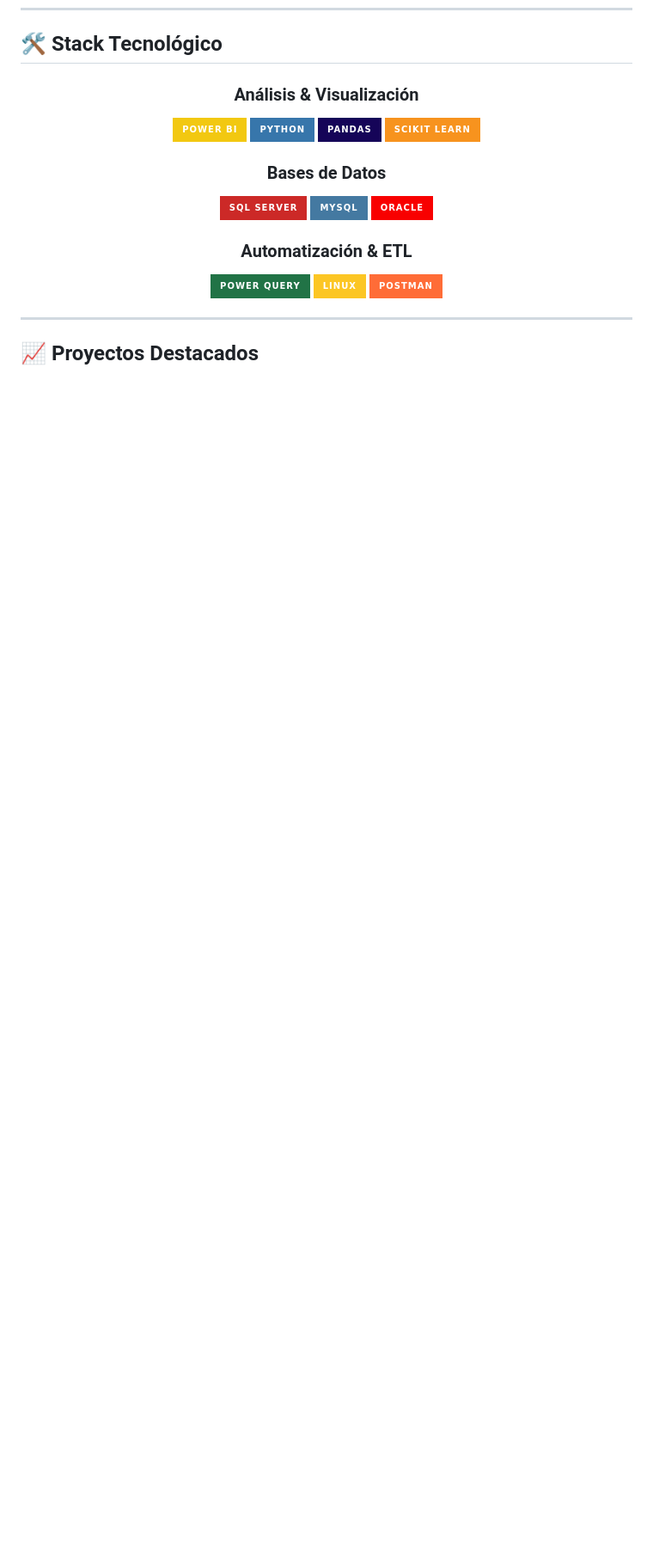
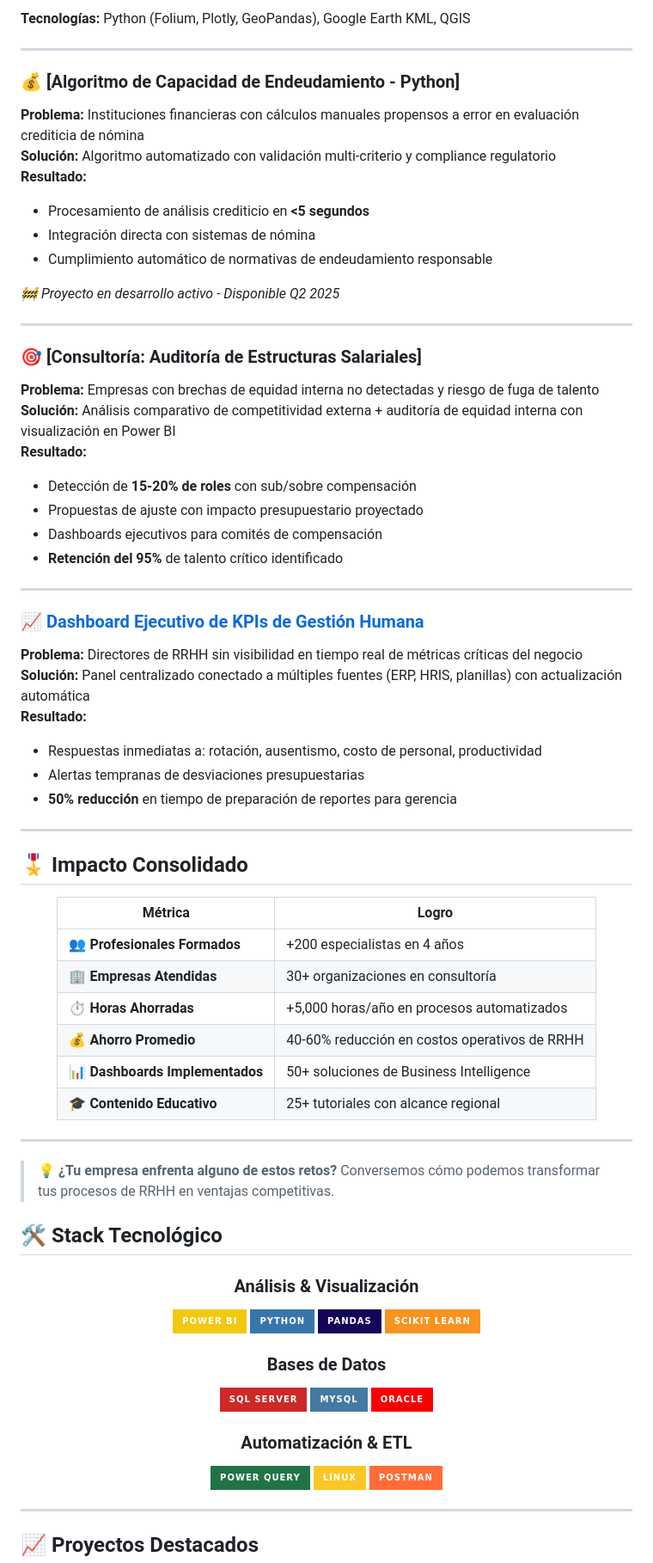
Before and after one commit to drjay2018/drjay2018, a Markdown page: README.md, the part around one of its changes. Shown at 86% size. Rendered like a GitHub page; badges without logos; blank space fills up the shorter version.

```diff
--- a/README.md
+++ b/README.md
@@ -63,3 +105,58 @@ Ayudo a empresas y profesionales de RRHH a dejar de **"suponer"** y empezar a **
+**Tecnologías:** Python (Folium, Plotly, GeoPandas), Google Earth KML, QGIS
+
+---
+
+### 💰 [Algoritmo de Capacidad de Endeudamiento - Python]
+**Problema:** Instituciones financieras con cálculos manuales propensos a error en evaluación crediticia de nómina
+**Solución:** Algoritmo automatizado con validación multi-criterio y compliance regulatorio
+**Resultado:**
+- Procesamiento de análisis crediticio en **<5 segundos**
+- Integración directa con sistemas de nómina
+- Cumplimiento automático de normativas de endeudamiento responsable
+
+*🚧 Proyecto en desarrollo activo - Disponible Q2 2025*
+
+---
+
+### 🎯 [Consultoría: Auditoría de Estructuras Salariales]
+**Problema:** Empresas con brechas de equidad interna no detectadas y riesgo de fuga de talento
+**Solución:** Análisis comparativo de competitividad externa + auditoría de equidad interna con visualización en Power BI
+**Resultado:**
+- Detección de **15-20% de roles** con sub/sobre compensación
+- Propuestas de ajuste con impacto presupuestario proyectado
+- Dashboards ejecutivos para comités de compensación
+- **Retención del 95%** de talento crítico identificado
+
+---
+
+### 📈 [Dashboard Ejecutivo de KPIs de Gestión Humana](https://www.linkedin.com/feed/update/urn:li:activity:6738136037496823808/)
+**Problema:** Directores de RRHH sin visibilidad en tiempo real de métricas críticas del negocio
+**Solución:** Panel centralizado conectado a múltiples fuentes (ERP, HRIS, planillas) con actualización automática
+**Resultado:**
+- Respuestas inmediatas a: rotación, ausentismo, costo de personal, productividad
+- Alertas tempranas de desviaciones presupuestarias
+- **50% reducción** en tiempo de preparación de reportes para gerencia
+
+---
+
+## 🎖️ Impacto Consolidado
+
+<div align="center">
+
+| Métrica | Logro |
+|---------|-------|
+| 👥 **Profesionales Formados** | +200 especialistas en 4 años |
+| 🏢 **Empresas Atendidas** | 30+ organizaciones en consultoría |
+| ⏱️ **Horas Ahorradas** | +5,000 horas/año en procesos automatizados |
+| 💰 **Ahorro Promedio** | 40-60% reducción en costos operativos de RRHH |
+| 📊 **Dashboards Implementados** | 50+ soluciones de Business Intelligence |
+| 🎓 **Contenido Educativo** | 25+ tutoriales con alcance regional |
+
+</div>
+
+---
+
+> 💡 **¿Tu empresa enfrenta alguno de estos retos?** Conversemos cómo podemos transformar tus procesos de RRHH en ventajas competitivas.
 
 ## 🛠️ Stack Tecnológico
 
```
Also changed, not shown: other parts of README.md (+54 -12 lines).
